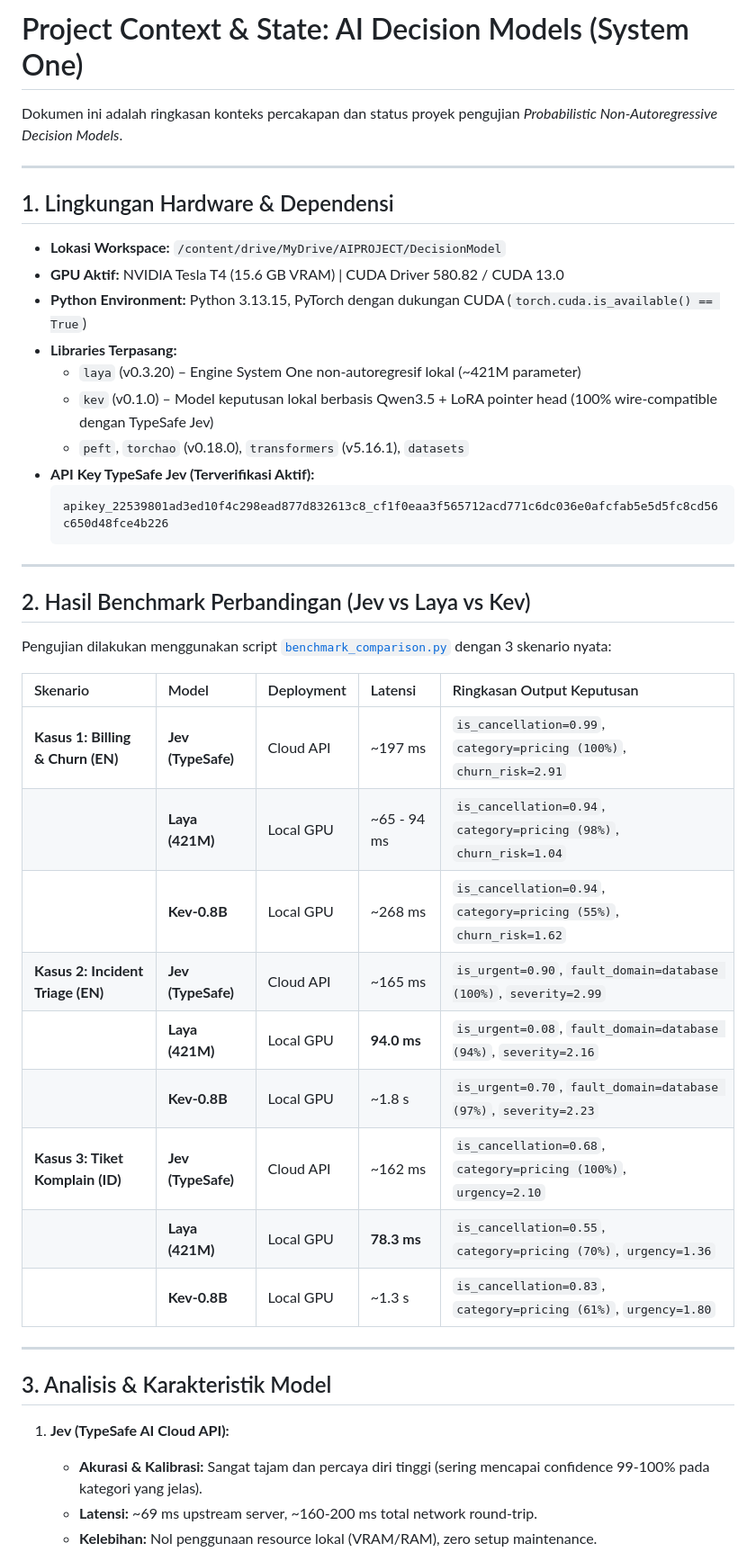
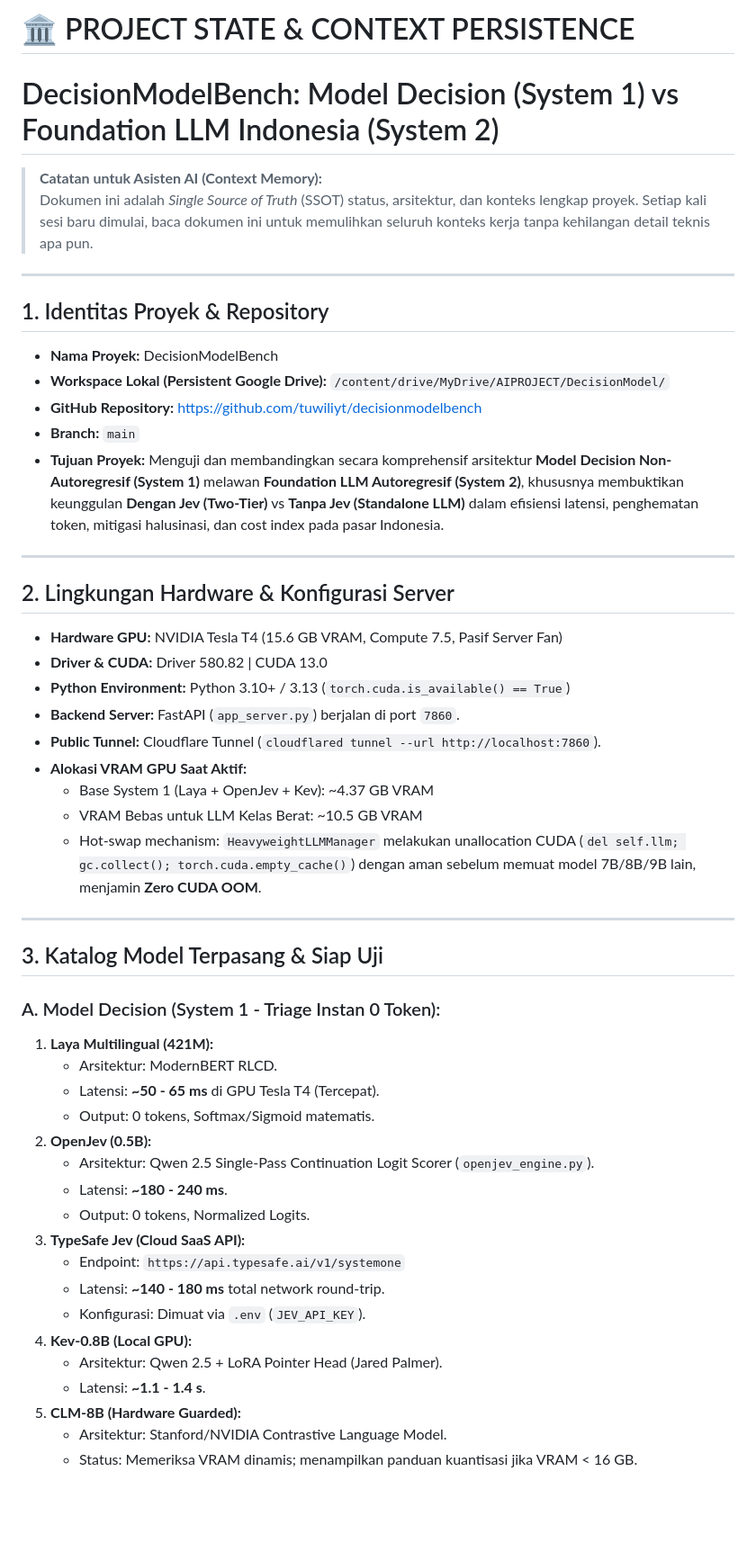
Before and after one commit to tuwiliyt/decisionmodelbench, a Markdown page: PROJECT_STATE.md, the part around one of its changes. Shown at 90% size. GitHub-like rendering; blank space fills up the shorter version.

````diff
--- a/PROJECT_STATE.md
+++ b/PROJECT_STATE.md
@@ -1,47 +1,52 @@
-# Project Context & State: AI Decision Models (System One)
+# 🏛️ PROJECT STATE & CONTEXT PERSISTENCE
+# DecisionModelBench: Model Decision (System 1) vs Foundation LLM Indonesia (System 2)
 
-Dokumen ini adalah ringkasan konteks percakapan dan status proyek pengujian *Probabilistic Non-Autoregressive Decision Models*.
+> **Catatan untuk Asisten AI (Context Memory):**
+> Dokumen ini adalah *Single Source of Truth* (SSOT) status, arsitektur, dan konteks lengkap proyek. Setiap kali sesi baru dimulai, baca dokumen ini untuk memulihkan seluruh konteks kerja tanpa kehilangan detail teknis apa pun.
 
 ---
 
-## 1. Lingkungan Hardware & Dependensi
-
-* **Lokasi Workspace:** `/content/drive/MyDrive/AIPROJECT/DecisionModel`
-* **GPU Aktif:** NVIDIA Tesla T4 (15.6 GB VRAM) | CUDA Driver 580.82 / CUDA 13.0
-* **Python Environment:** Python 3.13.15, PyTorch dengan dukungan CUDA (`torch.cuda.is_available() == True`)
-* **Libraries Terpasang:**
-  * `laya` (v0.3.20) – Engine System One non-autoregresif lokal (~421M parameter)
-  * `kev` (v0.1.0) – Model keputusan lokal berbasis Qwen3.5 + LoRA pointer head (100% wire-compatible dengan TypeSafe Jev)
-  * `peft`, `torchao` (v0.18.0), `transformers` (v5.16.1), `datasets`
-* **API Key TypeSafe Jev (Terverifikasi Aktif):**
-  ```text
-  apikey_22539801ad3ed10f4c298ead877d832613c8_cf1f0eaa3f565712acd771c6dc036e0afcfab5e5d5fc8cd56c650d48fce4b226
-  ```
+## 1. Identitas Proyek & Repository
+- **Nama Proyek:** DecisionModelBench
+- **Workspace Lokal (Persistent Google Drive):** `/content/drive/MyDrive/AIPROJECT/DecisionModel/`
+- **GitHub Repository:** [https://github.com/tuwiliyt/decisionmodelbench](https://github.com/tuwiliyt/decisionmodelbench)
+- **Branch:** `main`
+- **Tujuan Proyek:** Menguji dan membandingkan secara komprehensif arsitektur **Model Decision Non-Autoregresif (System 1)** melawan **Foundation LLM Autoregresif (System 2)**, khususnya membuktikan keunggulan **Dengan Jev (Two-Tier)** vs **Tanpa Jev (Standalone LLM)** dalam efisiensi latensi, penghematan token, mitigasi halusinasi, dan cost index pada pasar Indonesia.
 
 ---
 
-## 2. Hasil Benchmark Perbandingan (Jev vs Laya vs Kev)
-
-Pengujian dilakukan menggunakan script [`benchmark_comparison.py`](file:///content/drive/MyDrive/AIPROJECT/DecisionModel/benchmark_comparison.py) dengan 3 skenario nyata:
-
-| Skenario | Model | Deployment | Latensi | Ringkasan Output Keputusan |
-| :--- | :--- | :--- | :--- | :--- |
-| **Kasus 1: Billing & Churn (EN)** | **Jev (TypeSafe)** | Cloud API | ~197 ms | `is_cancellation=0.99`, `category=pricing (100%)`, `churn_risk=2.91` |
-| | **Laya (421M)** | Local GPU | ~65 - 94 ms | `is_cancellation=0.94`, `category=pricing (98%)`, `churn_risk=1.04` |
-| | **Kev-0.8B** | Local GPU | ~268 ms | `is_cancellation=0.94`, `category=pricing (55%)`, `churn_risk=1.62` |
-| **Kasus 2: Incident Triage (EN)** | **Jev (TypeSafe)** | Cloud API | ~165 ms | `is_urgent=0.90`, `fault_domain=database (100%)`, `severity=2.99` |
-| | **Laya (421M)** | Local GPU | **94.0 ms** | `is_urgent=0.08`, `fault_domain=database (94%)`, `severity=2.16` |
-| | **Kev-0.8B** | Local GPU | ~1.8 s | `is_urgent=0.70`, `fault_domain=database (97%)`, `severity=2.23` |
-| **Kasus 3: Tiket Komplain (ID)** | **Jev (TypeSafe)** | Cloud API | ~162 ms | `is_cancellation=0.68`, `category=pricing (100%)`, `urgency=2.10` |
-| | **Laya (421M)** | Local GPU | **78.3 ms** | `is_cancellation=0.55`, `category=pricing (70%)`, `urgency=1.36` |
-| | **Kev-0.8B** | Local GPU | ~1.3 s | `is_cancellation=0.83`, `category=pricing (61%)`, `urgency=1.80` |
+## 2. Lingkungan Hardware & Konfigurasi Server
+- **Hardware GPU:** NVIDIA Tesla T4 (15.6 GB VRAM, Compute 7.5, Pasif Server Fan)
+- **Driver & CUDA:** Driver 580.82 | CUDA 13.0
+- **Python Environment:** Python 3.10+ / 3.13 (`torch.cuda.is_available() == True`)
+- **Backend Server:** FastAPI (`app_server.py`) berjalan di port `7860`.
+- **Public Tunnel:** Cloudflare Tunnel (`cloudflared tunnel --url http://localhost:7860`).
+- **Alokasi VRAM GPU Saat Aktif:**
+  - Base System 1 (Laya + OpenJev + Kev): ~4.37 GB VRAM
+  - VRAM Bebas untuk LLM Kelas Berat: ~10.5 GB VRAM
+  - Hot-swap mechanism: `HeavyweightLLMManager` melakukan unallocation CUDA (`del self.llm; gc.collect(); torch.cuda.empty_cache()`) dengan aman sebelum memuat model 7B/8B/9B lain, menjamin **Zero CUDA OOM**.
 
 ---
 
-## 3. Analisis & Karakteristik Model
+## 3. Katalog Model Terpasang & Siap Uji
 
-1. **Jev (TypeSafe AI Cloud API):**
-   * **Akurasi & Kalibrasi:** Sangat tajam dan percaya diri tinggi (sering mencapai confidence 99-100% pada kategori yang jelas).
-   * **Latensi:** ~69 ms upstream server, ~160-200 ms total network round-trip.
-   * **Kelebihan:** Nol penggunaan resource lokal (VRAM/RAM), zero setup maintenance.
+### A. Model Decision (System 1 - Triage Instan 0 Token):
+1. **Laya Multilingual (421M):**
+   - Arsitektur: ModernBERT RLCD.
+   - Latensi: **~50 - 65 ms** di GPU Tesla T4 (Tercepat).
+   - Output: 0 tokens, Softmax/Sigmoid matematis.
+2. **OpenJev (0.5B):**
+   - Arsitektur: Qwen 2.5 Single-Pass Continuation Logit Scorer (`openjev_engine.py`).
+   - Latensi: **~180 - 240 ms**.
+   - Output: 0 tokens, Normalized Logits.
+3. **TypeSafe Jev (Cloud SaaS API):**
+   - Endpoint: `https://api.typesafe.ai/v1/systemone`
+   - Latensi: **~140 - 180 ms** total network round-trip.
+   - Konfigurasi: Dimuat via `.env` (`JEV_API_KEY`).
+4. **Kev-0.8B (Local GPU):**
+   - Arsitektur: Qwen 2.5 + LoRA Pointer Head (Jared Palmer).
+   - Latensi: **~1.1 - 1.4 s**.
+5. **CLM-8B (Hardware Guarded):**
+   - Arsitektur: Stanford/NVIDIA Contrastive Language Model.
+   - Status: Memeriksa VRAM dinamis; menampilkan panduan kuantisasi jika VRAM < 16 GB.
 
````
Also changed, not shown: other parts of PROJECT_STATE.md (+45 -47 lines).
